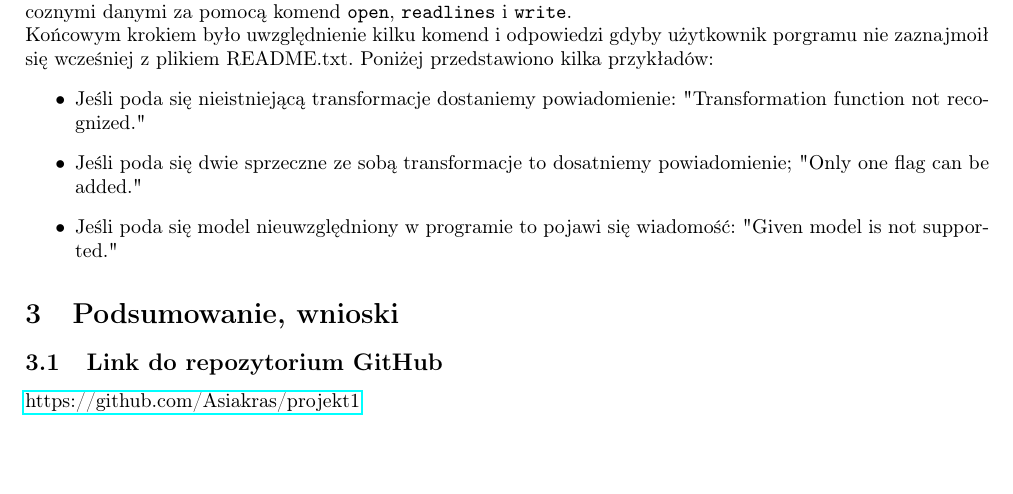
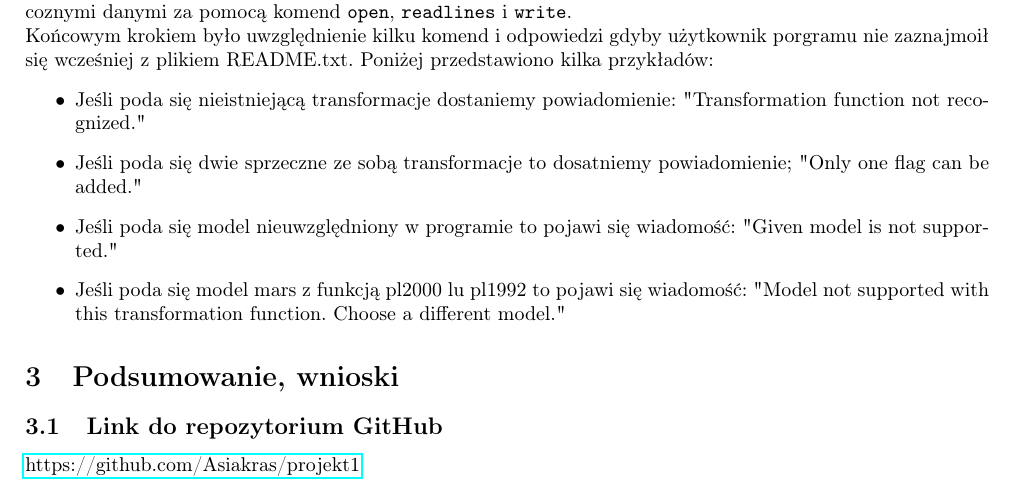
Before and after one commit to Asiakras/projekt1, a LaTeX document (proj1.tex): part of page 2 of 3, cut so that both start at the same text. Compiled offline with pdfLaTeX.

Commit message:
poprawa cz.1
uwzględnienie powiadomienia o marsie do ukl.1992 i 2000

```diff
--- a/proj1.tex
+++ b/proj1.tex
@@ -81,6 +81,7 @@ Końcowym krokiem było uwzględnienie kilku komend i odpowiedzi gdyby użytkown
 	\item Jeśli poda się nieistniejącą transformacje dostaniemy powiadomienie: "Transformation function not recognized."
 	\item Jeśli poda się dwie sprzeczne ze sobą transformacje to dosatniemy powiadomienie; "Only one flag can be added."
 	\item Jeśli poda się model nieuwzględniony w programie to pojawi się wiadomość: "Given model is not supported."
+	\item Jeśli poda się model mars z funkcją pl2000 lu pl1992 to pojawi się wiadomość: "Model not supported with this transformation function. Choose a different model."
 \end{itemize}
 
 \section{Podsumowanie, wnioski}
```
Also changed, not shown: proj1.pdf, 2 other files.
